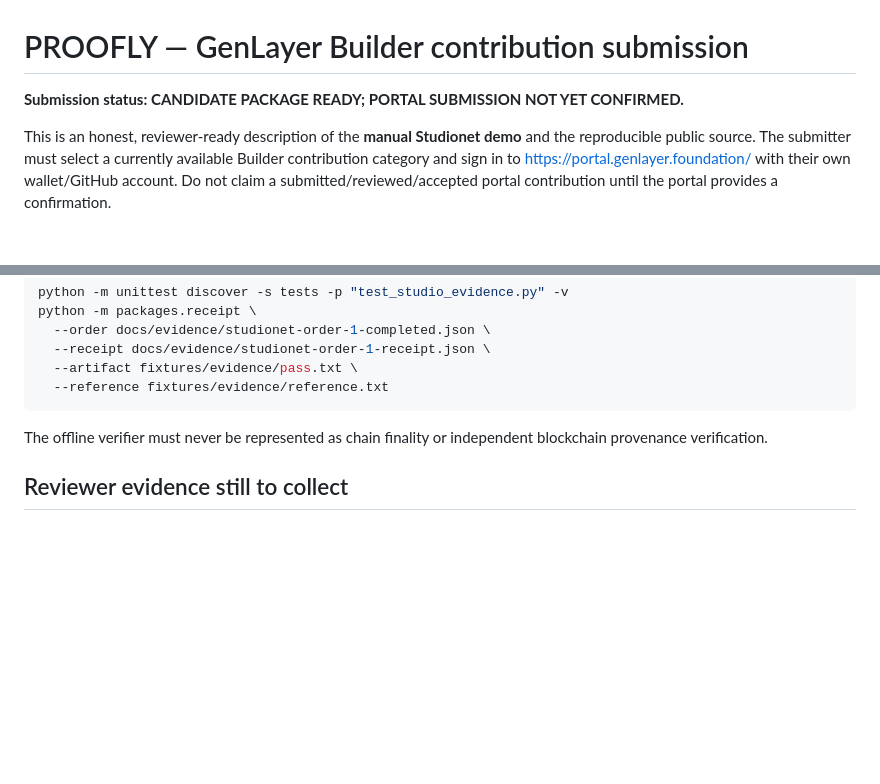
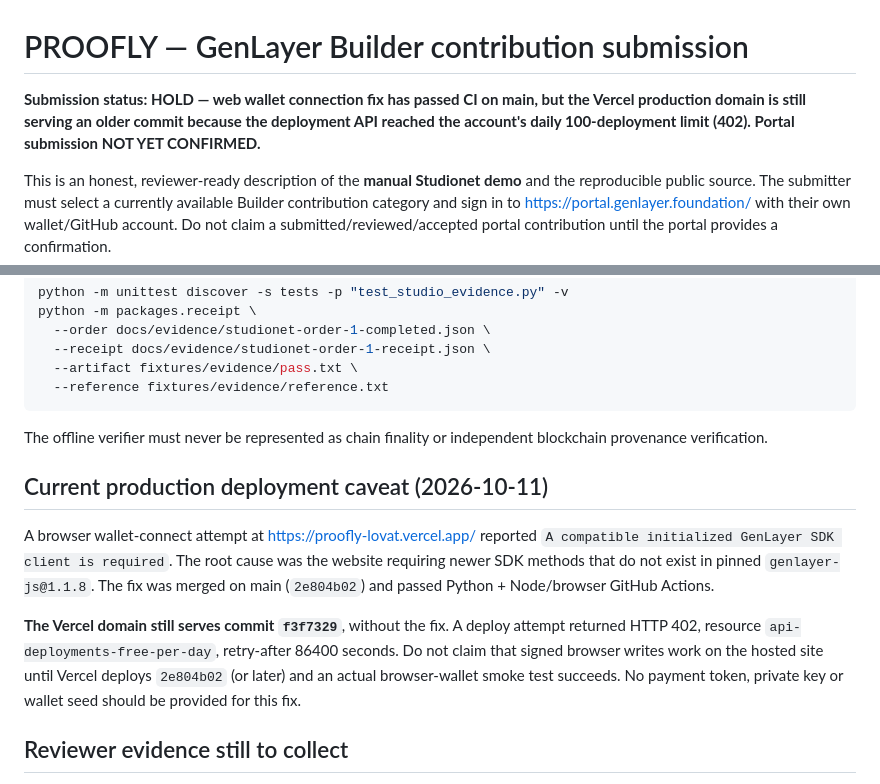
Before and after one commit to bearbaba/PROOFLY, a Markdown page: docs/BUILDER_SUBMISSION.md, 2 parts joined by grey strips. Drawn GitHub-style; blank space fills up the shorter version.

Commit message:
Hold Builder submission while Vercel serves pre-fix wallet SDK build

```diff
--- a/docs/BUILDER_SUBMISSION.md
+++ b/docs/BUILDER_SUBMISSION.md
@@ -1,6 +1,9 @@
 # PROOFLY — GenLayer Builder contribution submission
 
-**Submission status: CANDIDATE PACKAGE READY; PORTAL SUBMISSION NOT YET CONFIRMED.**
+**Submission status: HOLD — web wallet connection fix has passed CI on main,
+but the Vercel production domain is still serving an older commit because
+the deployment API reached the account's daily 100-deployment limit (402).
+Portal submission NOT YET CONFIRMED.**
 
 This is an honest, reviewer-ready description of the **manual Studionet
 demo** and the reproducible public source. The submitter must select a
@@ -114,6 +117,22 @@ python -m packages.receipt \
 The offline verifier must never be represented as chain finality
 or independent blockchain provenance verification.
 
+## Current production deployment caveat (2026-10-11)
+
+A browser wallet-connect attempt at https://proofly-lovat.vercel.app/
+reported `A compatible initialized GenLayer SDK client is required`.
+The root cause was the website requiring newer SDK methods that do not
+exist in pinned `genlayer-js@1.1.8`. The fix was merged on main
+(`2e804b02`) and passed Python + Node/browser GitHub Actions.
+
+**The Vercel domain still serves commit `f3f7329`**, without the fix.
+A deploy attempt returned HTTP 402, resource
+`api-deployments-free-per-day`, retry-after 86400 seconds. Do not
+claim that signed browser writes work on the hosted site until Vercel
+deploys `2e804b02` (or later) and an actual browser-wallet smoke test
+succeeds. No payment token, private key or wallet seed should be
+provided for this fix.
+
 ## Reviewer evidence still to collect
 
 - [ ] Full deployment transaction hash and Explorer URL.
```
